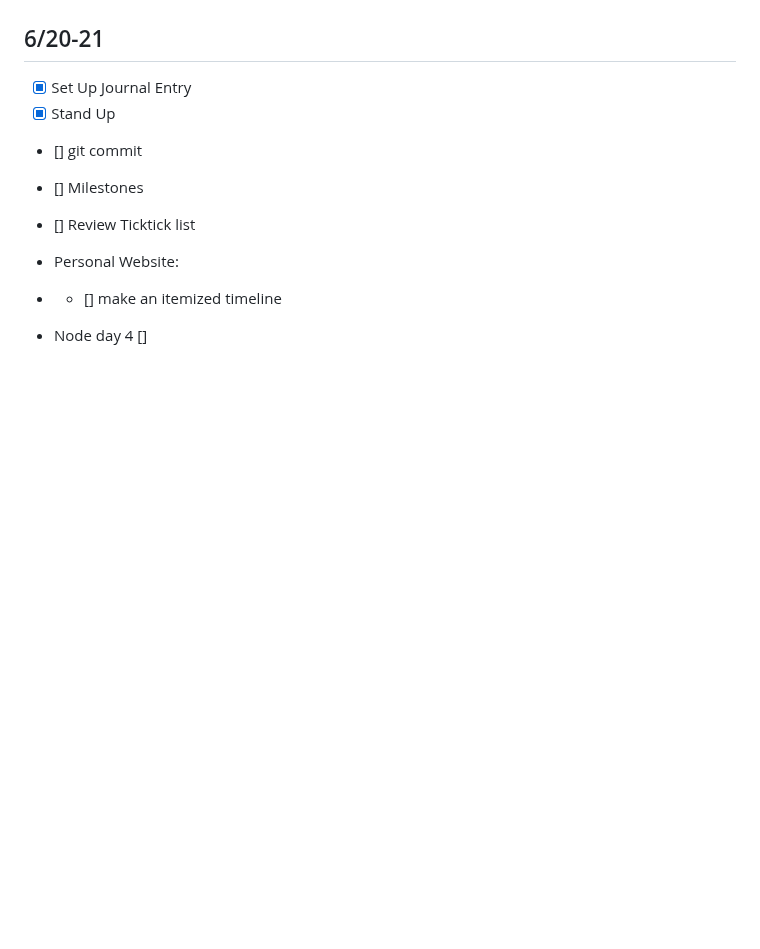
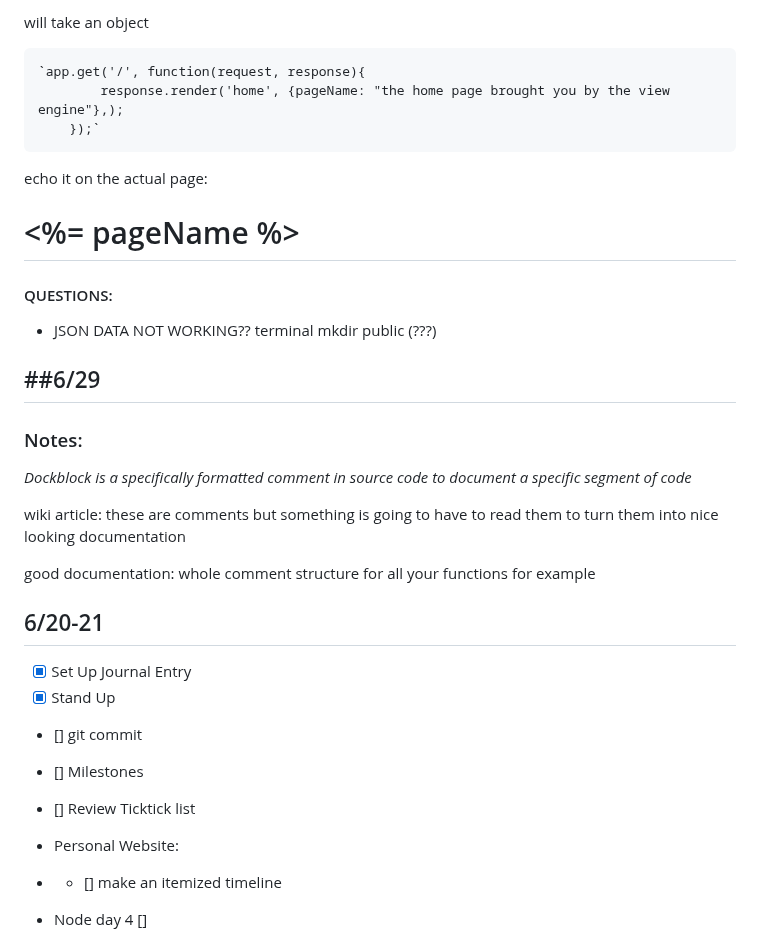
Before and after one commit to thealinamichelle/pe-projects, a Markdown page: journal.md, the part around one of its changes. GitHub-like rendering; blank space fills up the shorter version.

```diff
--- a/journal.md
+++ b/journal.md
@@ -3,3 +171,62 @@
+will take an object
+
+	`app.get('/', function(request, response){
+			response.render('home', {pageName: "the home page brought you by the view engine"},);
+		});`
+
+echo it on the actual page:  <h1><%= pageName %></h1>
+
+
+#### QUESTIONS:
+
+- JSON DATA NOT WORKING??
+terminal mkdir public (???)
+
+
+
+
+
+
+
+
+
+
+
+
+
+
+
+
+
+
+
+
+
+
+
+
+
+
+
+
+
+
+##6/29
+-
+
+
+### Notes:
+
+*Dockblock is a specifically formatted comment in source code to document a specific segment of code*
+
+wiki article:
+these are comments but something is going to have to read them to turn them into nice looking documentation
+
+good documentation:
+whole comment structure for all your functions for example
+
+###
+
 
 ## 6/20-21
 - [x] Set Up Journal Entry
```
Also changed, not shown: other parts of journal.md (+168 -0 lines).
